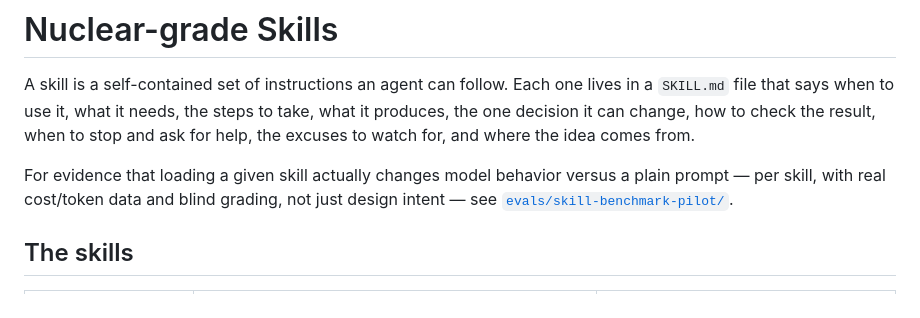
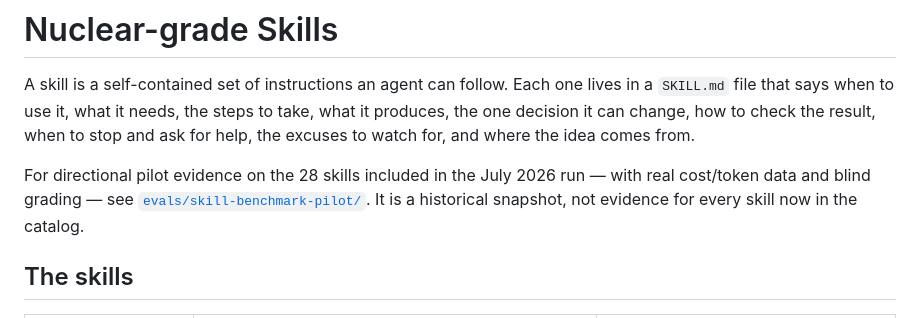
Before and after one commit to FlyFission/nuclear-grade-context-engineering, a Markdown page: SKILLS.md, the part around the change. Drawn GitHub-style.

```diff
--- a/SKILLS.md
+++ b/SKILLS.md
@@ -2,7 +2,7 @@
 
 A skill is a self-contained set of instructions an agent can follow. Each one lives in a `SKILL.md` file that says when to use it, what it needs, the steps to take, what it produces, the one decision it can change, how to check the result, when to stop and ask for help, the excuses to watch for, and where the idea comes from.
 
-For evidence that loading a given skill actually changes model behavior versus a plain prompt — per skill, with real cost/token data and blind grading, not just design intent — see [`evals/skill-benchmark-pilot/`](evals/skill-benchmark-pilot/).
+For directional pilot evidence on the 28 skills included in the July 2026 run — with real cost/token data and blind grading — see [`evals/skill-benchmark-pilot/`](evals/skill-benchmark-pilot/). It is a historical snapshot, not evidence for every skill now in the catalog.
 
 ## The skills
 
```
Also changed, not shown: README.md (+1 -1 lines).
